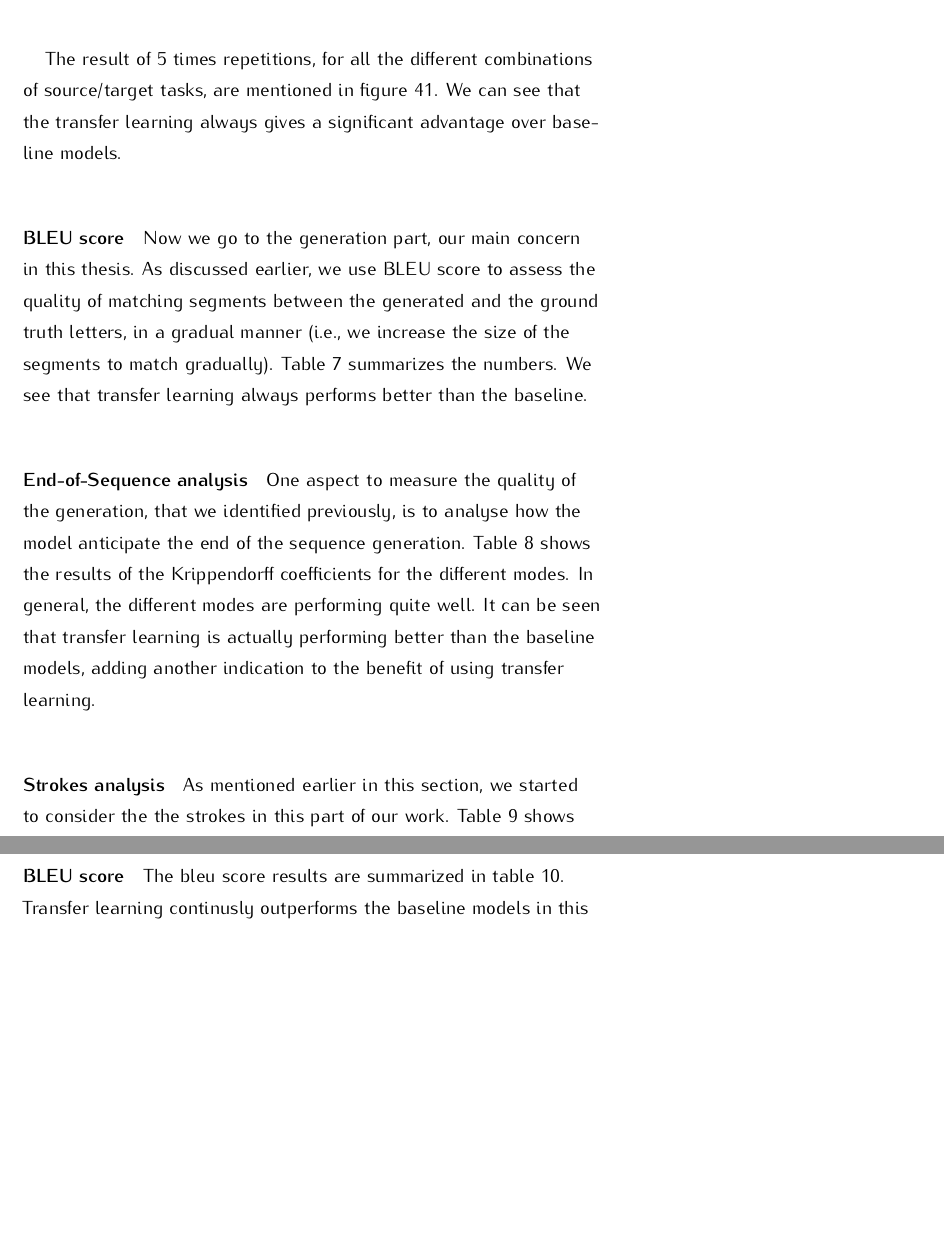
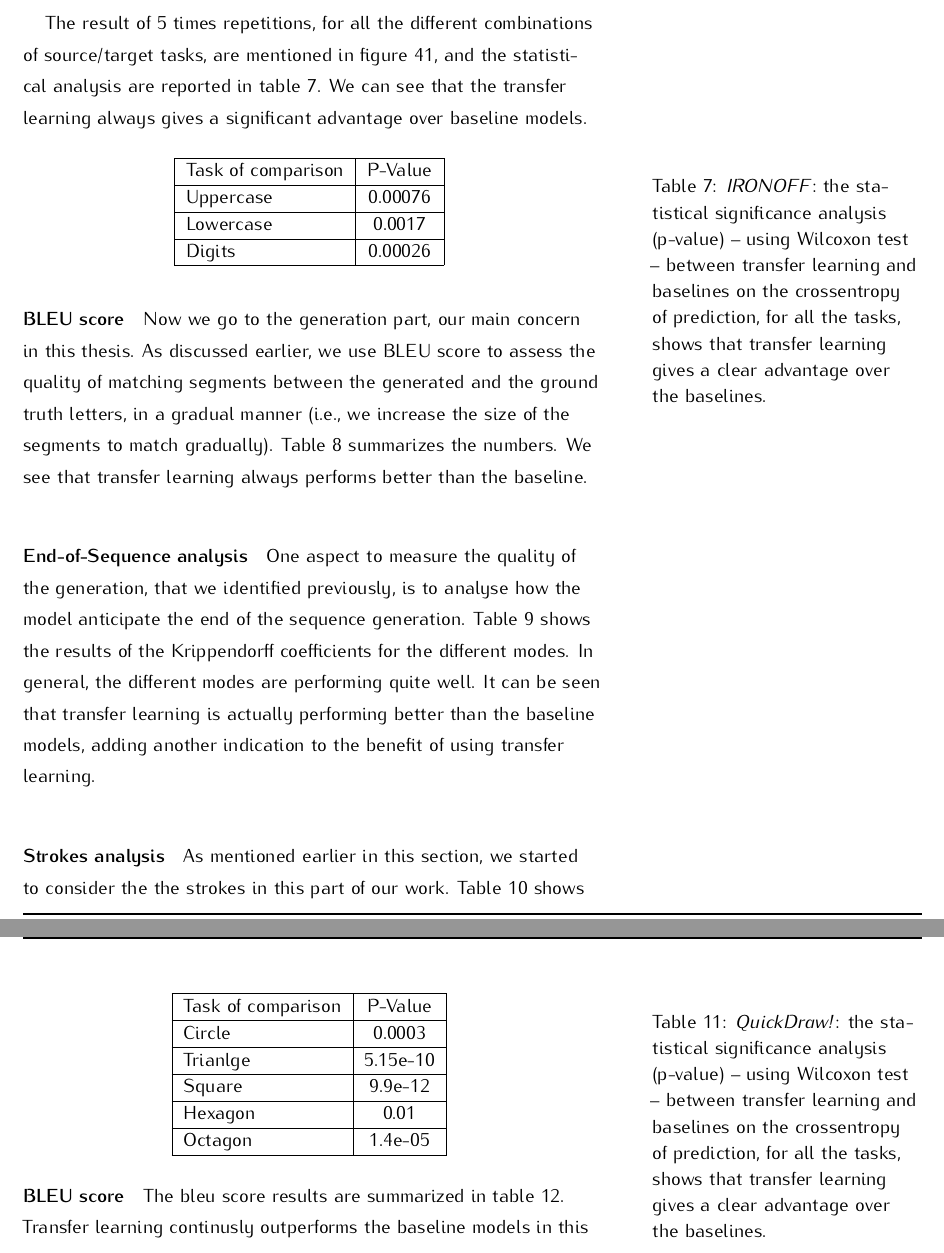
Before and after one commit to osm3000/phd_manuscript, a LaTeX thesis (main.tex, which reads chapters/seat.tex): two parts of pages 97 and 101 of 129 before the commit and two parts of pages 95 and 102 of 129 after it, joined at a grey line, cut so that both start at the same text, the shorter picture padded with empty space. Compiled offline with pdfLaTeX.

Commit message:
changing the end notes to be side notes, to work with tufte-style book

```diff
--- a/chapters/seat.tex
+++ b/chapters/seat.tex
@@ -176,7 +183,7 @@
     \paragraph{Loglikelihood of prediction}
       In the prediction mode, the model is tested in a similar manner to the way it was trained: it is given the input from the ground truth, representing the current timestep, and asked to predict the next timestep. This tells us about the quality of the training procedure from one side, and shade light on the confidence of the model in predicting the next timestep.
 
-      The result of 5 times repetitions, for all the different combinations of source/target tasks, are mentioned in figure \ref{fig:ironoff_crossentropy}. We can see that the transfer learning always gives a significant advantage over baseline models.
+      The result of 5 times repetitions, for all the different combinations of source/target tasks, are mentioned in figure \ref{fig:ironoff_crossentropy}, and the statistical analysis are reported in table \ref{table:ironoff_crossentropy_pvalue}. We can see that the transfer learning always gives a significant advantage over baseline models.
       \begin{sidewaysfigure}
         \centering
           \includegraphics[width=0.48\textwidth]{images/sota/ironoff_results/uppercase.png}\quad
@@ -186,5 +193,18 @@
         \label{fig:ironoff_crossentropy}
       \end{sidewaysfigure}
+
+      \begin{table}[!htbp]
+        \centering
+        \begin{tabular}{|l|c|c|}
+        \hline
+        Task of comparison & P-Value \\ \hline
+        Uppercase &  0.00076 \\ \hline
+        Lowercase & 0.0017 \\ \hline
+        Digits & 0.00026 \\ \hline
+        \end{tabular}
+        \caption{\textit{IRONOFF}: the statistical significance analysis (p-value) -- using Wilcoxon test -- between transfer learning and baselines on the crossentropy of prediction, for all the tasks, shows that transfer learning gives a clear advantage over the baselines.}
+        \label{table:ironoff_crossentropy_pvalue}
+      \end{table}
 
     \paragraph{BLEU score}
       Now we go to the generation part, our main concern in this thesis. As discussed earlier, we use BLEU score to assess the quality of matching segments between the generated and the ground truth letters, in a gradual manner (i.e., we increase the size of the segments to match gradually). Table \ref{table:bleu_score_ironoff_transfer} summarizes the numbers. We see that transfer learning always performs better than the baseline.
@@ -307,6 +327,21 @@
           \caption{\textit{QuickDraw!} - crossentropy of prediction of test dataset for different combinations of source/target tasks, with 30 repetitions. We can see that, in all possible source/target task combinations, the transfer learning gives better advantage than just learning from scratch on the target task.}
           \label{fig:quickdraw_crossentropy}
         \end{sidewaysfigure}
+
+        \begin{table}[!htbp]
+          \centering
+          \begin{tabular}{|l|c|c|}
+          \hline
+          Task of comparison & P-Value \\ \hline
+          Circle & 0.0003  \\ \hline
+          Trianlge & 5.15e-10  \\ \hline
+          Square & 9.9e-12  \\ \hline
+          Hexagon & 0.01  \\ \hline
+          Octagon & 1.4e-05  \\ \hline
+          \end{tabular}
+          \caption{\textit{QuickDraw!}: the statistical significance analysis (p-value) -- using Wilcoxon test -- between transfer learning and baselines on the crossentropy of prediction, for all the tasks, shows that transfer learning gives a clear advantage over the baselines.}
+          \label{table:quickdraw_crossentropy_pvalue}
+        \end{table}
 
       \paragraph{BLEU score}
         The bleu score results are summarized in table \ref{table:bleu_score_quickdraw_transfer}. Transfer learning continusly outperforms the baseline models in this case.
```
Also changed, not shown: chapters/datasets.tex (+4 -4 lines), chapters/gbem.tex (+3 -3 lines), chapters/seat.tex (19 more changed lines).
